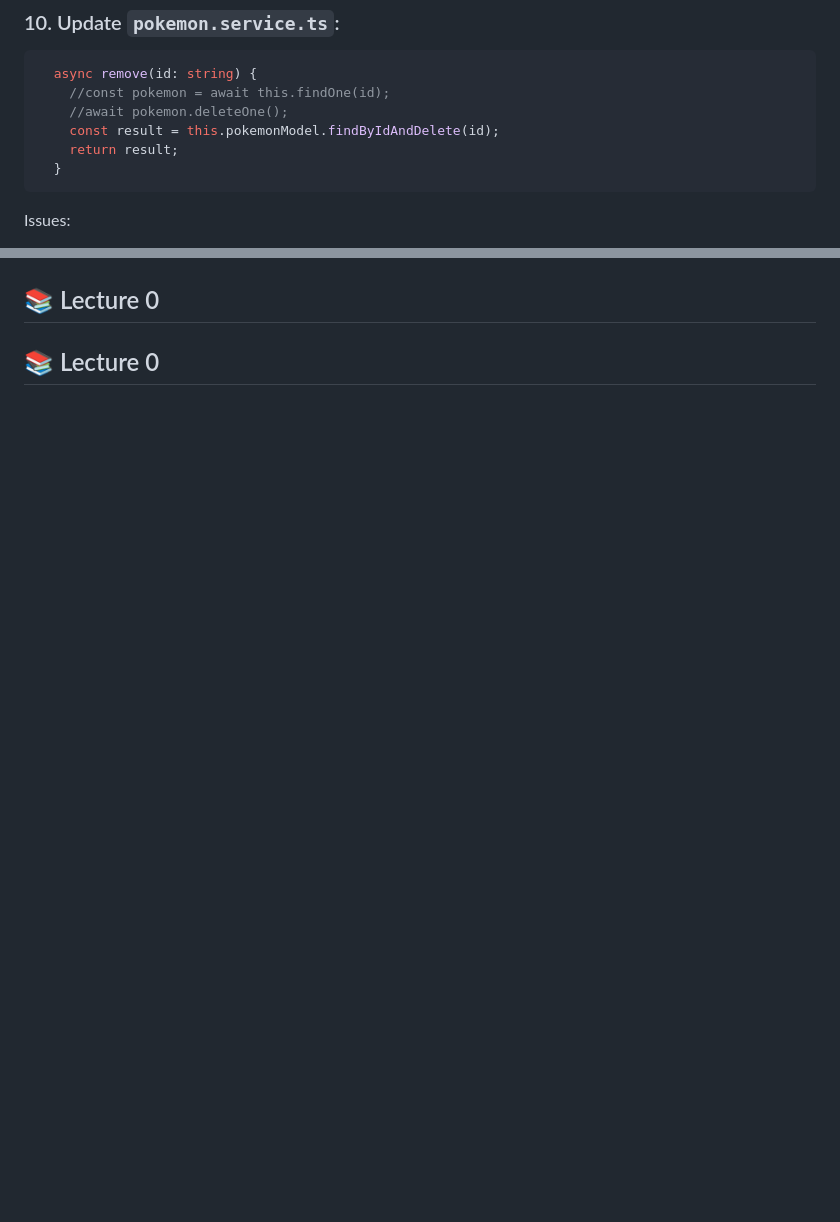
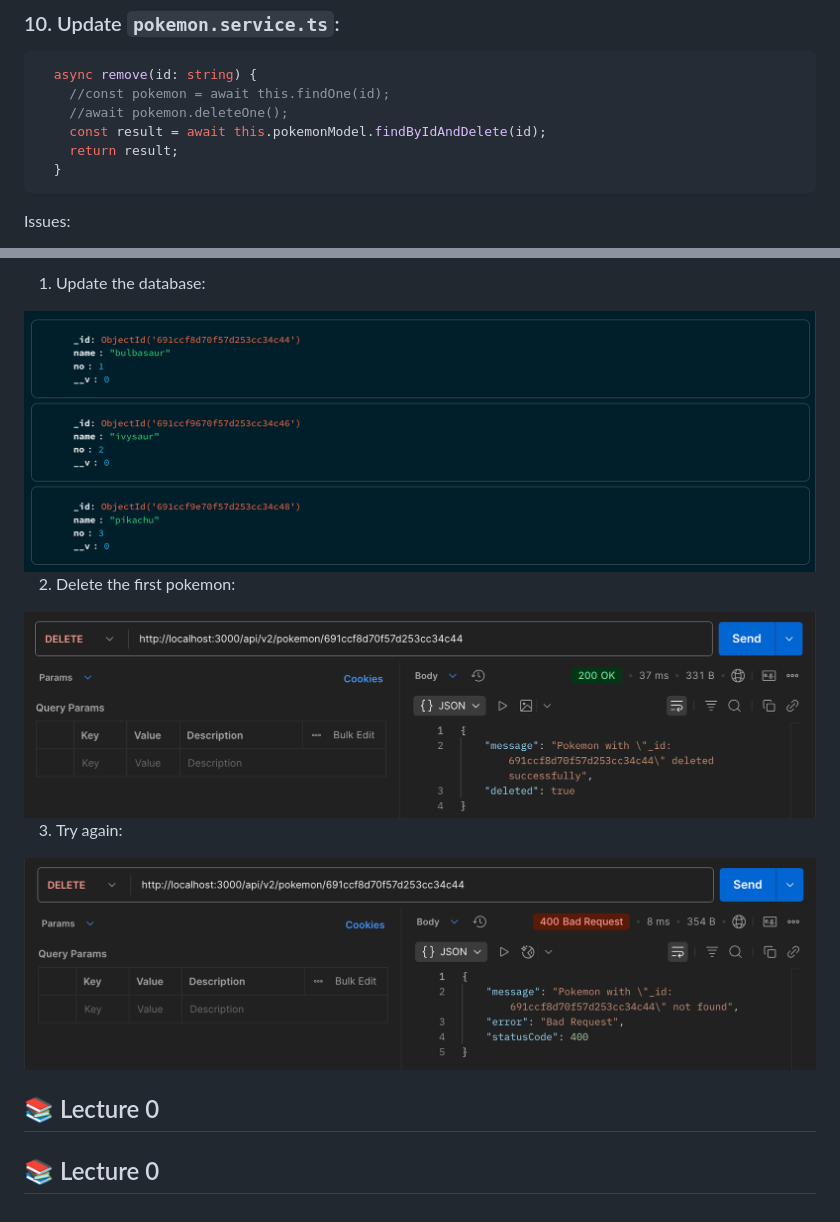
Before and after one commit to luismedinacoca/NestJS-03-pokedex, a Markdown page: README.md, 2 parts joined by grey strips. Rendered like a GitHub page; pictures changed too: img/section07-lecture084-002.png (added), img/section07-lecture084-003.png (added), img/section07-lecture084-004.png (added); blank space fills up the shorter version.

Commit message:
section07-lecture084: Validate and delete in one single request

````diff
--- a/README.md
+++ b/README.md
@@ -1332,7 +1332,7 @@ Make a request by `_id_`:
   async remove(id: string) {
     //const pokemon = await this.findOne(id);
     //await pokemon.deleteOne();
-    const result = this.pokemonModel.findByIdAndDelete(id);
+    const result = await this.pokemonModel.findByIdAndDelete(id);
     return result;
   }
 ```
@@ -1345,3 +1378,14 @@ Issues:
+1. Update the database:
+<img src="./img/section07-lecture084-002.png">
+
+2. Delete the first pokemon:
+<img src="./img/section07-lecture084-003.png">
+
+3. Try again:
+<img src="./img/section07-lecture084-004.png">
+
+
+
 
 
 
````
Also changed, not shown: other parts of README.md (+34 -1 lines), img/section07-lecture084-001.png (added), 1 other file.
